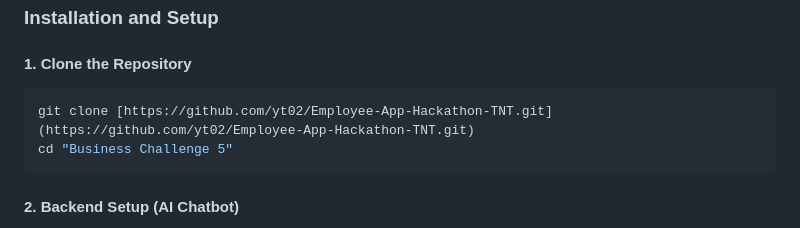
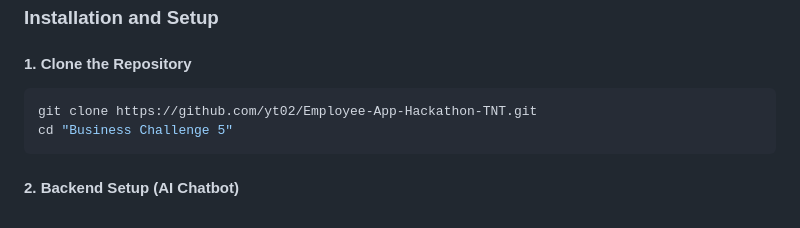
Before and after one commit to yt02/Employee-App-Hackathon-TNT, a Markdown page: README.md, the part around the change. Drawn GitHub-style.

Commit message:
Correct clone command formatting in README
Fixed the formatting of the clone command in the README.

````diff
--- a/README.md
+++ b/README.md
@@ -58,7 +58,7 @@ Before getting started, ensure you have the following installed:
 
 #### 1. Clone the Repository
 ```bash
-git clone [https://github.com/yt02/Employee-App-Hackathon-TNT.git](https://github.com/yt02/Employee-App-Hackathon-TNT.git)
+git clone https://github.com/yt02/Employee-App-Hackathon-TNT.git
 cd "Business Challenge 5"
 ```
 
````
